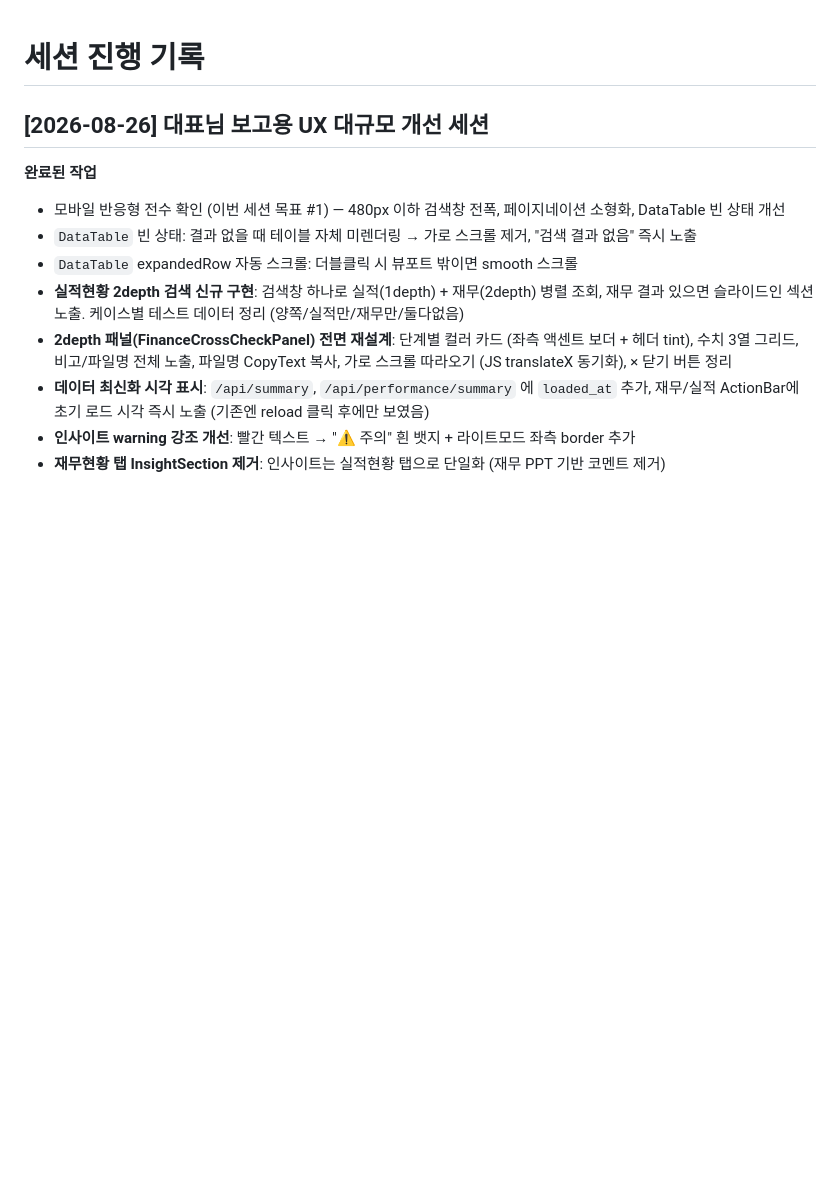
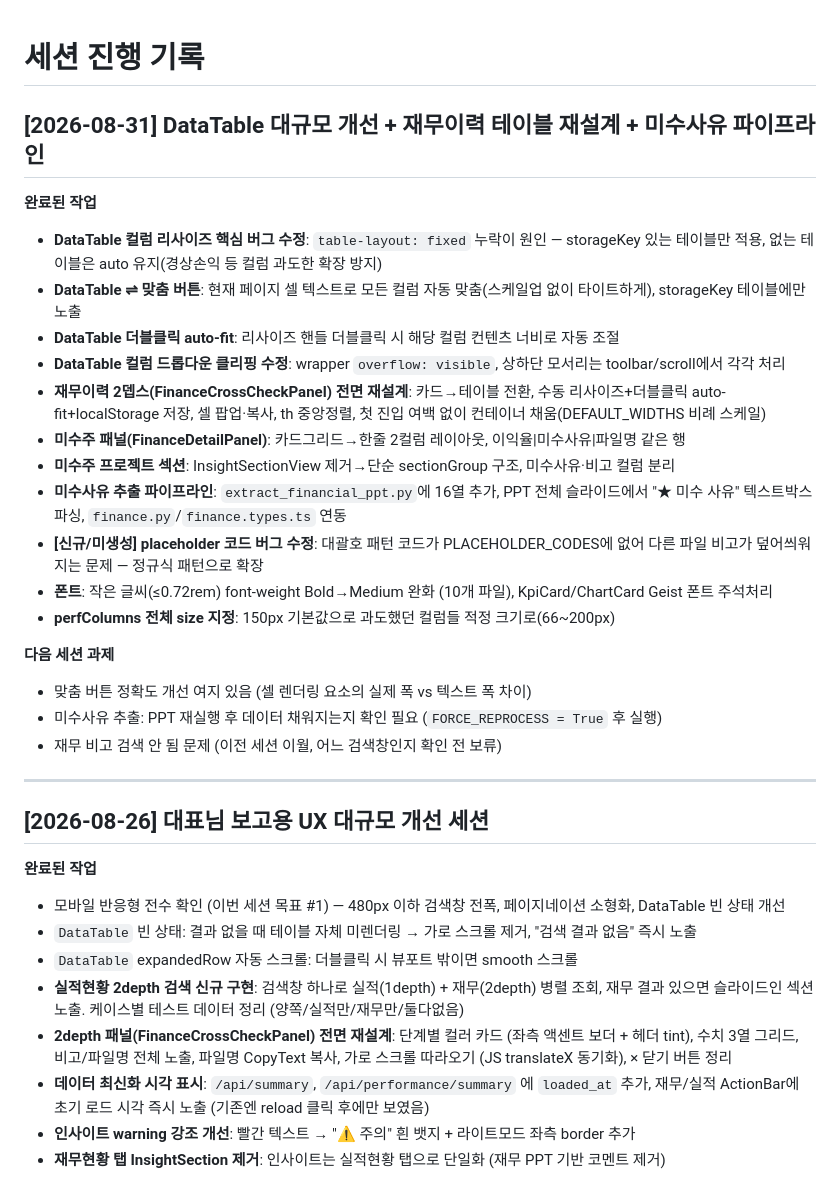
Before and after one commit to leeks0103-hash/Finance-Dashboard, a Markdown page: docs/session-log.md, the part around the change. Drawn GitHub-style; blank space fills up the shorter version.

Commit message:
세션 로그 업데이트 — 2026-08-31 DataTable 개선 세션
Co-Authored-By: Claude Sonnet 4.6 (1M context) <noreply@anthropic.com>

```diff
--- a/docs/session-log.md
+++ b/docs/session-log.md
@@ -1,4 +1,26 @@
 # 세션 진행 기록
+
+## [2026-08-31] DataTable 대규모 개선 + 재무이력 테이블 재설계 + 미수사유 파이프라인
+
+**완료된 작업**
+- **DataTable 컬럼 리사이즈 핵심 버그 수정**: `table-layout: fixed` 누락이 원인 — storageKey 있는 테이블만 적용, 없는 테이블은 auto 유지(경상손익 등 컬럼 과도한 확장 방지)
+- **DataTable ⇌ 맞춤 버튼**: 현재 페이지 셀 텍스트로 모든 컬럼 자동 맞춤(스케일업 없이 타이트하게), storageKey 테이블에만 노출
+- **DataTable 더블클릭 auto-fit**: 리사이즈 핸들 더블클릭 시 해당 컬럼 컨텐츠 너비로 자동 조절
+- **DataTable 컬럼 드롭다운 클리핑 수정**: wrapper `overflow: visible`, 상하단 모서리는 toolbar/scroll에서 각각 처리
+- **재무이력 2뎁스(FinanceCrossCheckPanel) 전면 재설계**: 카드→테이블 전환, 수동 리사이즈+더블클릭 auto-fit+localStorage 저장, 셀 팝업·복사, th 중앙정렬, 첫 진입 여백 없이 컨테이너 채움(DEFAULT_WIDTHS 비례 스케일)
+- **미수주 패널(FinanceDetailPanel)**: 카드그리드→한줄 2컬럼 레이아웃, 이익율|미수사유|파일명 같은 행
+- **미수주 프로젝트 섹션**: InsightSectionView 제거→단순 sectionGroup 구조, 미수사유·비고 컬럼 분리
+- **미수사유 추출 파이프라인**: `extract_financial_ppt.py`에 16열 추가, PPT 전체 슬라이드에서 "★ 미수 사유" 텍스트박스 파싱, `finance.py`/`finance.types.ts` 연동
+- **[신규/미생성] placeholder 코드 버그 수정**: 대괄호 패턴 코드가 PLACEHOLDER_CODES에 없어 다른 파일 비고가 덮어씌워지는 문제 — 정규식 패턴으로 확장
+- **폰트**: 작은 글씨(≤0.72rem) font-weight Bold→Medium 완화 (10개 파일), KpiCard/ChartCard Geist 폰트 주석처리
+- **perfColumns 전체 size 지정**: 150px 기본값으로 과도했던 컬럼들 적정 크기로(66~200px)
+
+**다음 세션 과제**
+- 맞춤 버튼 정확도 개선 여지 있음 (셀 렌더링 요소의 실제 폭 vs 텍스트 폭 차이)
+- 미수사유 추출: PPT 재실행 후 데이터 채워지는지 확인 필요 (`FORCE_REPROCESS = True` 후 실행)
+- 재무 비고 검색 안 됨 문제 (이전 세션 이월, 어느 검색창인지 확인 전 보류)
+
+---
 
 ## [2026-08-26] 대표님 보고용 UX 대규모 개선 세션
 
```
